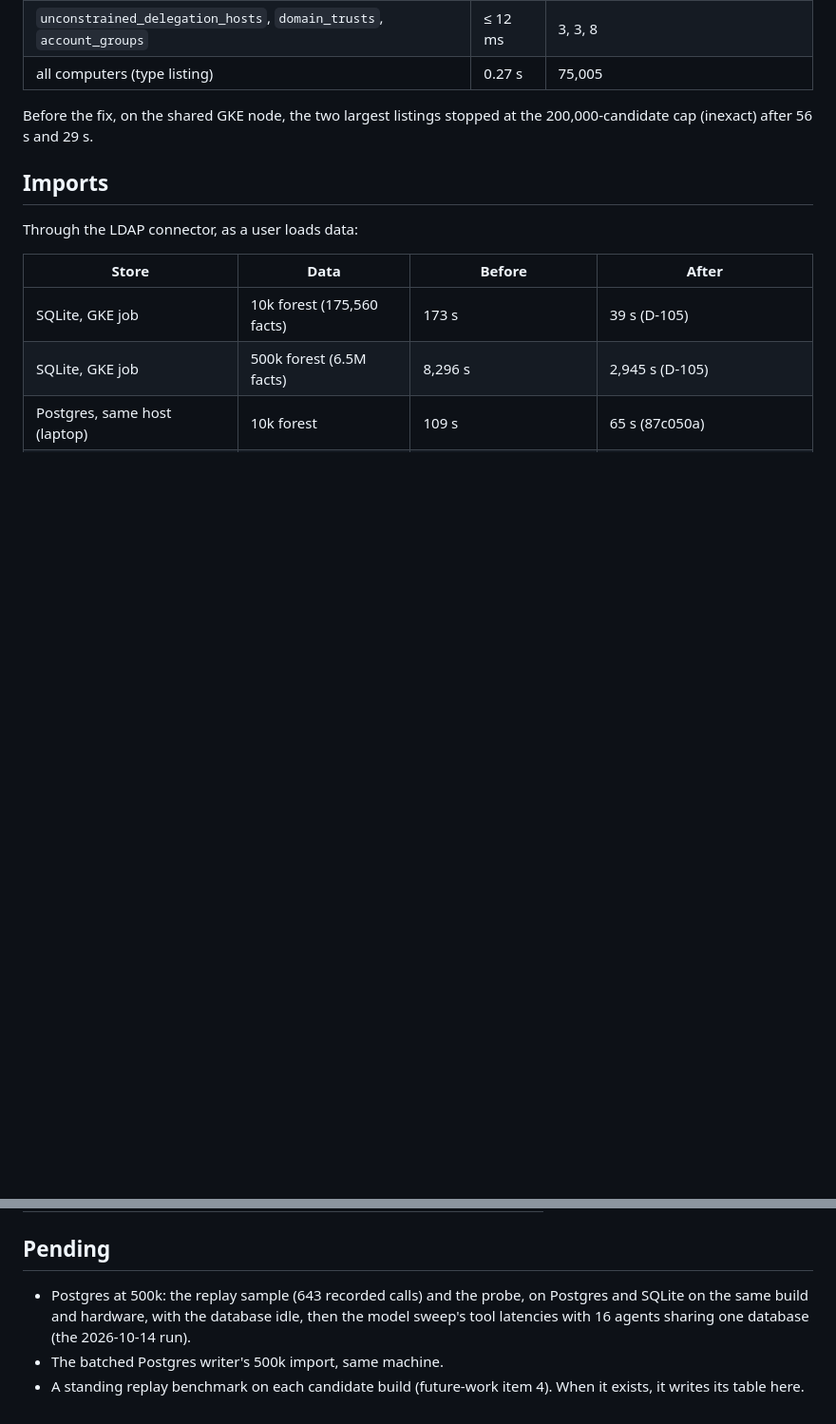
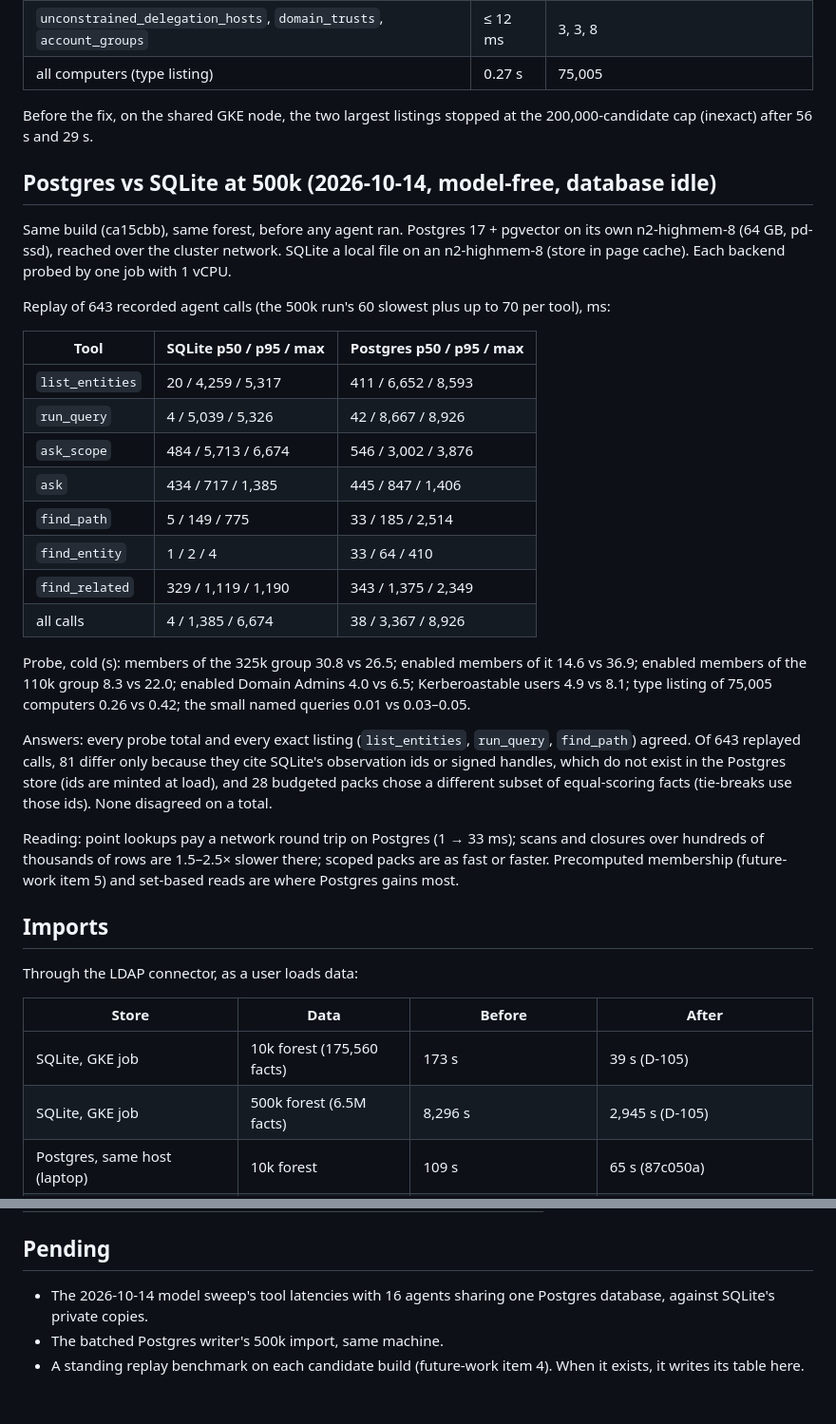
Before and after one commit to seahop/loomctx, a Markdown page: docs/performance.md, 2 parts joined by grey strips. Shown at 95% size. GitHub-like rendering; blank space fills up the shorter version.

Commit message:
docs(performance): Postgres vs SQLite at 500k, model-free
Same answers on every total and exact listing; Postgres pays a round trip
on point lookups (1 -> 33 ms p50) and is 1.5-2.5x slower on scans over
hundreds of thousands of rows, as fast or faster on scoped packs.

Co-Authored-By: Claude Opus 5.5 <noreply@anthropic.com>

```diff
--- a/docs/performance.md
+++ b/docs/performance.md
@@ -71,6 +71,44 @@ the 500k store, one machine, cold:
 Before the fix, on the shared GKE node, the two largest listings stopped at
 the 200,000-candidate cap (inexact) after 56 s and 29 s.
 
+## Postgres vs SQLite at 500k (2026-10-14, model-free, database idle)
+
+Same build (ca15cbb), same forest, before any agent ran. Postgres 17 +
+pgvector on its own n2-highmem-8 (64 GB, pd-ssd), reached over the cluster
+network. SQLite a local file on an n2-highmem-8 (store in page cache). Each
+backend probed by one job with 1 vCPU.
+
+Replay of 643 recorded agent calls (the 500k run's 60 slowest plus up to 70
+per tool), ms:
+
+| Tool | SQLite p50 / p95 / max | Postgres p50 / p95 / max |
+| --- | --- | --- |
+| `list_entities` | 20 / 4,259 / 5,317 | 411 / 6,652 / 8,593 |
+| `run_query` | 4 / 5,039 / 5,326 | 42 / 8,667 / 8,926 |
+| `ask_scope` | 484 / 5,713 / 6,674 | 546 / 3,002 / 3,876 |
+| `ask` | 434 / 717 / 1,385 | 445 / 847 / 1,406 |
+| `find_path` | 5 / 149 / 775 | 33 / 185 / 2,514 |
+| `find_entity` | 1 / 2 / 4 | 33 / 64 / 410 |
+| `find_related` | 329 / 1,119 / 1,190 | 343 / 1,375 / 2,349 |
+| all calls | 4 / 1,385 / 6,674 | 38 / 3,367 / 8,926 |
+
+Probe, cold (s): members of the 325k group 30.8 vs 26.5; enabled members
+of it 14.6 vs 36.9; enabled members of the 110k group 8.3 vs 22.0; enabled
+Domain Admins 4.0 vs 6.5; Kerberoastable users 4.9 vs 8.1; type listing of
+75,005 computers 0.26 vs 0.42; the small named queries 0.01 vs 0.03–0.05.
+
+Answers: every probe total and every exact listing (`list_entities`,
+`run_query`, `find_path`) agreed. Of 643 replayed calls, 81 differ only
+because they cite SQLite's observation ids or signed handles, which do not
+exist in the Postgres store (ids are minted at load), and 28 budgeted packs
+chose a different subset of equal-scoring facts (tie-breaks use those ids).
+None disagreed on a total.
+
+Reading: point lookups pay a network round trip on Postgres (1 → 33 ms);
+scans and closures over hundreds of thousands of rows are 1.5–2.5× slower
+there; scoped packs are as fast or faster. Precomputed membership
+(future-work item 5) and set-based reads are where Postgres gains most.
+
 ## Imports
 
 Through the LDAP connector, as a user loads data:
@@ -106,10 +144,8 @@ Reducing this is future-work item 6.
 
 ## Pending
 
-- Postgres at 500k: the replay sample (643 recorded calls) and the probe,
-  on Postgres and SQLite on the same build and hardware, with the database
-  idle, then the model sweep's tool latencies with 16 agents sharing one
-  database (the 2026-10-14 run).
+- The 2026-10-14 model sweep's tool latencies with 16 agents sharing one
+  Postgres database, against SQLite's private copies.
 - The batched Postgres writer's 500k import, same machine.
 - A standing replay benchmark on each candidate build (future-work item 4).
   When it exists, it writes its table here.
```
